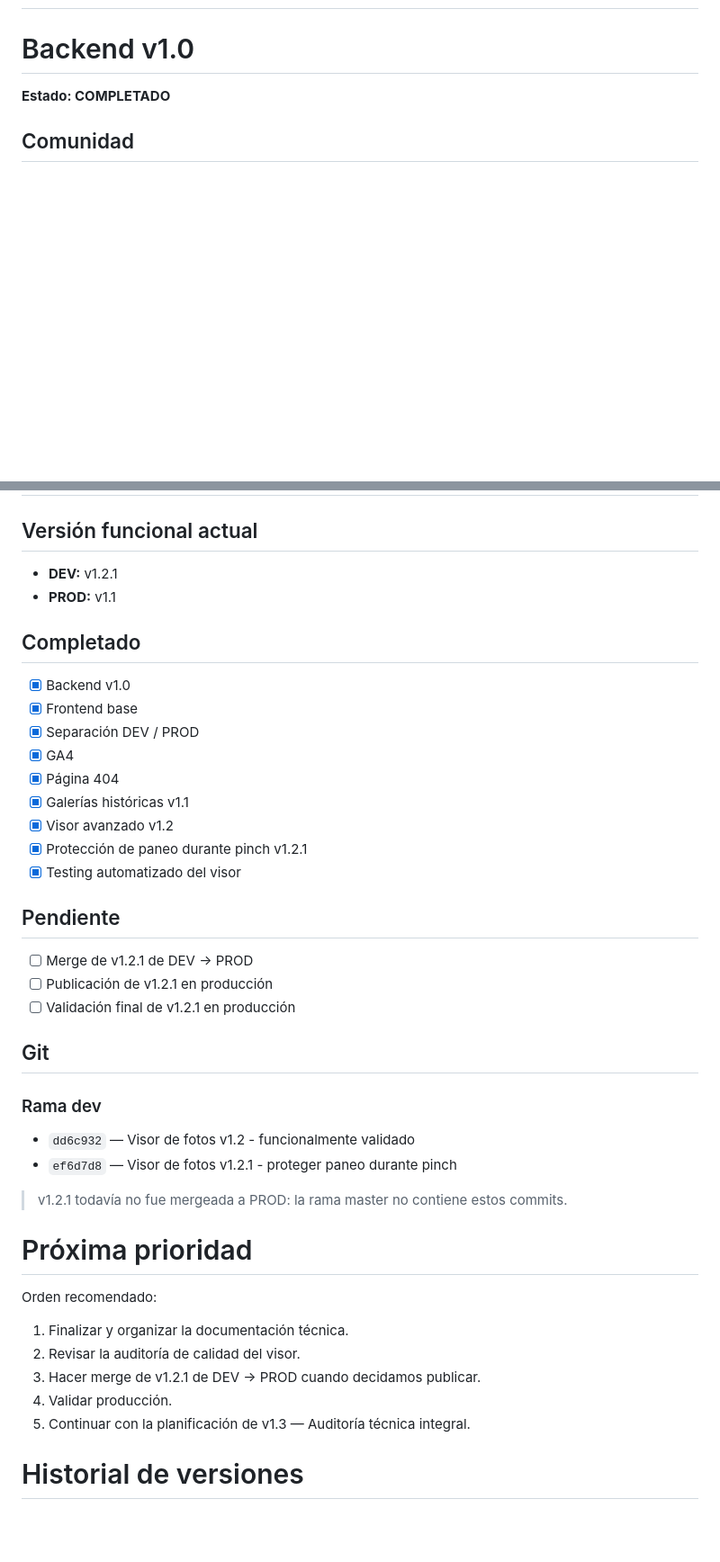
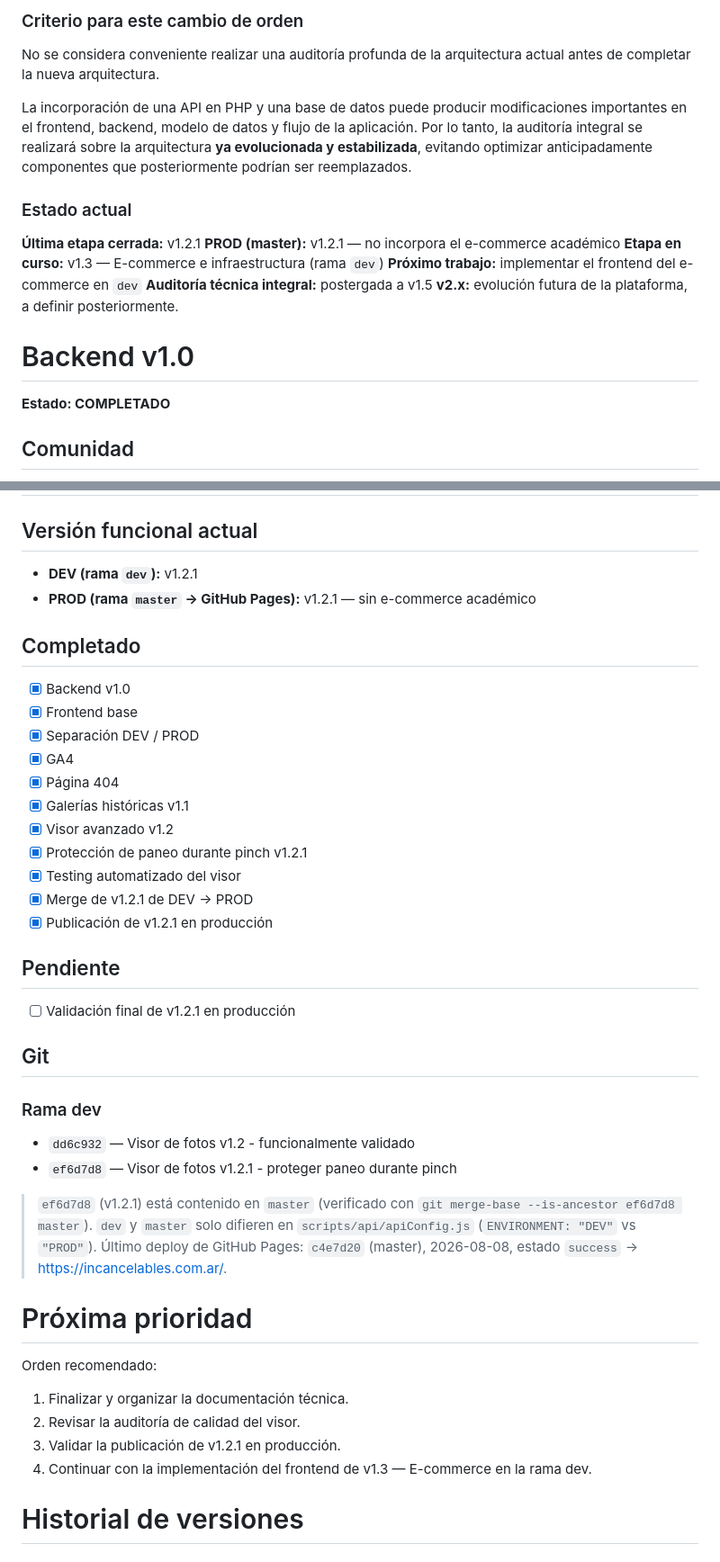
Before and after one commit to xb3nderx/incancelablesWeb, a Markdown page: documentacion/ROADMAP.md, 2 parts joined by grey strips. Shown at 90% size. GitHub-like rendering; blank space fills up the shorter version.

```diff
--- a/documentacion/ROADMAP.md
+++ b/documentacion/ROADMAP.md
@@ -2,3 +60,18 @@
+### Criterio para este cambio de orden
+
+No se considera conveniente realizar una auditoría profunda de la arquitectura actual antes de completar la nueva arquitectura.
+
+La incorporación de una API en PHP y una base de datos puede producir modificaciones importantes en el frontend, backend, modelo de datos y flujo de la aplicación. Por lo tanto, la auditoría integral se realizará sobre la arquitectura **ya evolucionada y estabilizada**, evitando optimizar anticipadamente componentes que posteriormente podrían ser reemplazados.
+
+### Estado actual
+
+**Última etapa cerrada:** v1.2.1
+**PROD (master):** v1.2.1 — no incorpora el e-commerce académico
+**Etapa en curso:** v1.3 — E-commerce e infraestructura (rama `dev`)
+**Próximo trabajo:** implementar el frontend del e-commerce en `dev`
+**Auditoría técnica integral:** postergada a v1.5
+**v2.x:** evolución futura de la plataforma, a definir posteriormente.
+
 
 # Backend v1.0
 
@@ -423,8 +496,8 @@ Desacoplar la verificación de email del sistema Newsletter para reutilizarla en
 
 ## Versión funcional actual
 
-- **DEV:** v1.2.1
-- **PROD:** v1.1
+- **DEV (rama `dev`):** v1.2.1
+- **PROD (rama `master` → GitHub Pages):** v1.2.1 — sin e-commerce académico
 
 ## Completado
 
@@ -437,11 +510,11 @@ Desacoplar la verificación de email del sistema Newsletter para reutilizarla en
 - [x] Visor avanzado v1.2
 - [x] Protección de paneo durante pinch v1.2.1
 - [x] Testing automatizado del visor
+- [x] Merge de v1.2.1 de DEV → PROD
+- [x] Publicación de v1.2.1 en producción
 
 ## Pendiente
 
-- [ ] Merge de v1.2.1 de DEV → PROD
-- [ ] Publicación de v1.2.1 en producción
 - [ ] Validación final de v1.2.1 en producción
 
 ## Git
@@ -451,7 +524,9 @@ Desacoplar la verificación de email del sistema Newsletter para reutilizarla en
 - `dd6c932` — Visor de fotos v1.2 - funcionalmente validado
 - `ef6d7d8` — Visor de fotos v1.2.1 - proteger paneo durante pinch
 
-> v1.2.1 todavía no fue mergeada a PROD: la rama master no contiene estos commits.
+> `ef6d7d8` (v1.2.1) está contenido en `master` (verificado con `git merge-base --is-ancestor ef6d7d8 master`).
+> `dev` y `master` solo difieren en `scripts/api/apiConfig.js` (`ENVIRONMENT: "DEV"` vs `"PROD"`).
+> Último deploy de GitHub Pages: `c4e7d20` (master), 2026-08-08, estado `success` → https://incancelables.com.ar/.
 
 # Próxima prioridad
 
@@ -459,9 +534,8 @@ Orden recomendado:
 
 1. Finalizar y organizar la documentación técnica.
 2. Revisar la auditoría de calidad del visor.
-3. Hacer merge de v1.2.1 de DEV → PROD cuando decidamos publicar.
-4. Validar producción.
-5. Continuar con la planificación de v1.3 — Auditoría técnica integral.
+3. Validar la publicación de v1.2.1 en producción.
+4. Continuar con la implementación del frontend de v1.3 — E-commerce en la rama dev.
 
 # Historial de versiones
 
```
Also changed, not shown: other parts of documentacion/ROADMAP.md (+61 -3 lines), documentacion/PROJECT_STATE.md (added, +467 -0 lines).
